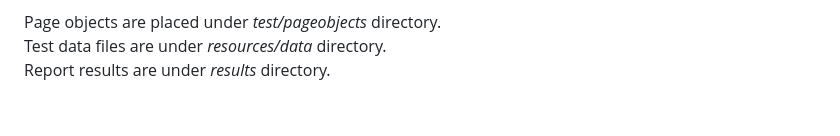
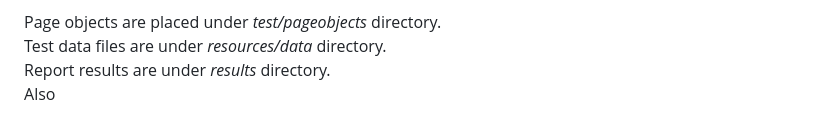
Before and after one commit to polyxenin/saucedemo_webdio, a Markdown page: README.md, the part around the change. Drawn GitHub-style.

```diff
--- a/README.md
+++ b/README.md
@@ -50,3 +50,4 @@ The website under test can be found at https://www.saucedemo.com/.
 Page objects are placed under _test/pageobjects_ directory.  <br />
 Test data files are under _resources/data_ directory. <br />
 Report results are under _results_ directory. <br />
+Also
```
